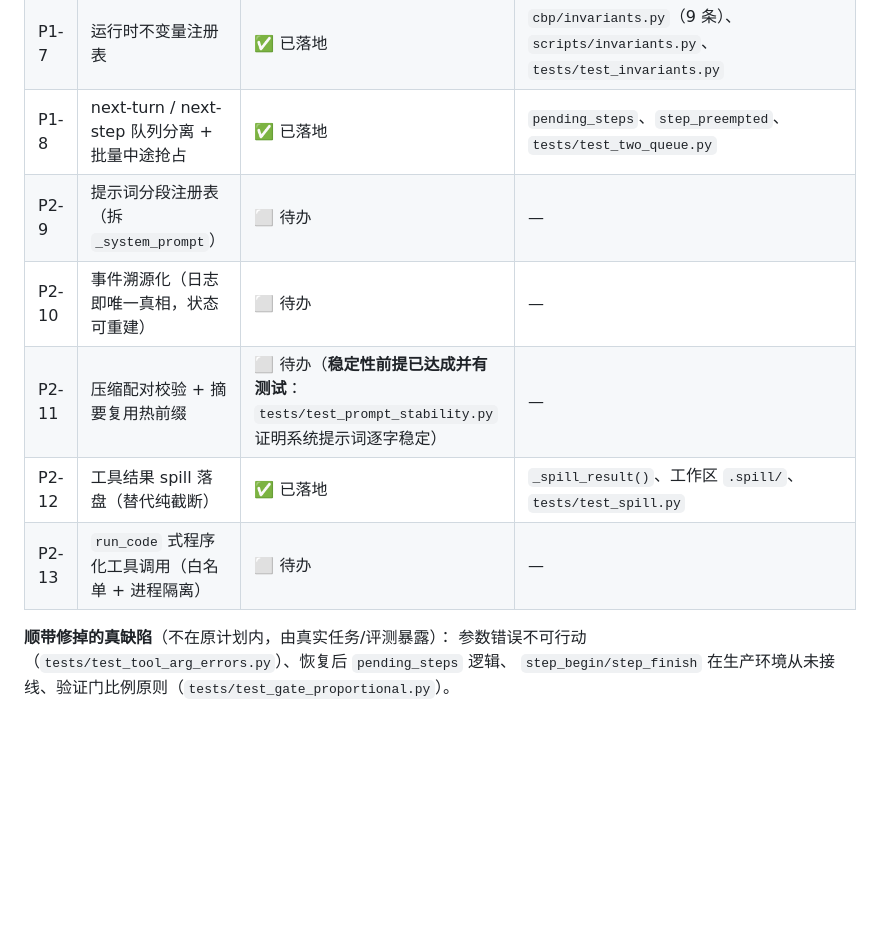
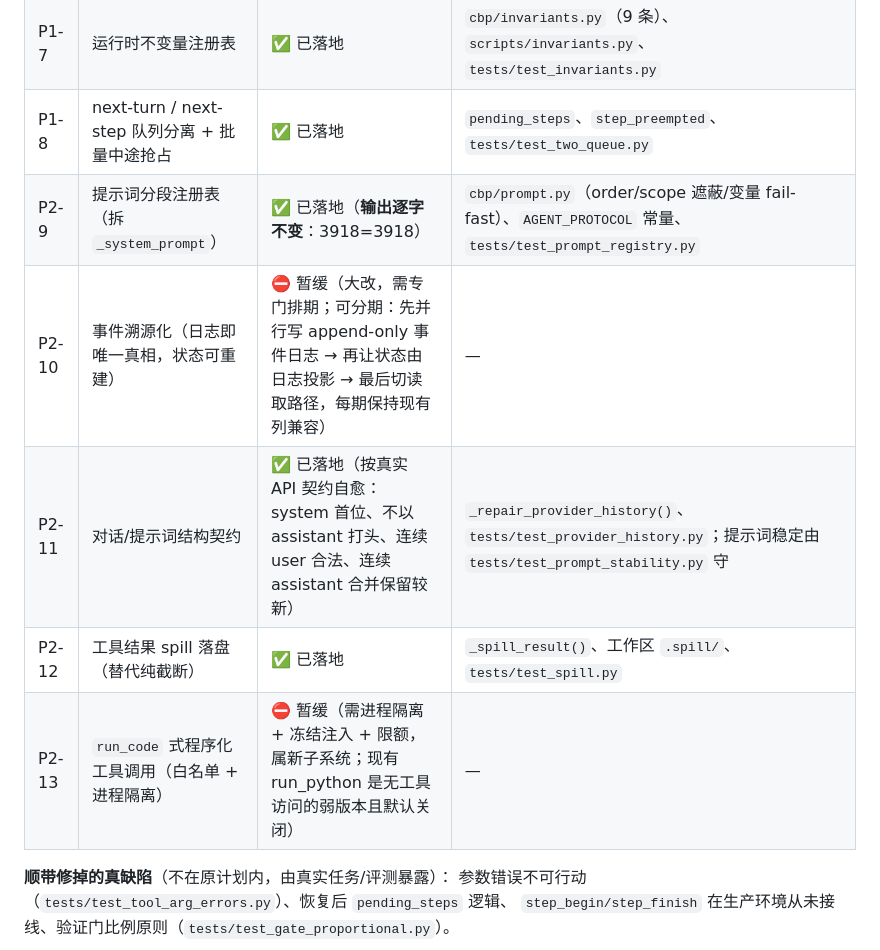
Before and after one commit to ogowoo/CopilotBridge_Agent, a Markdown page: docs/DSH-对比与借鉴.md, the part around the change. Rendered like a GitHub page; blank space fills up the shorter version.

Commit message:
docs: DSH 对齐清单状态更新（P2-9/P2-11 已落地，P2-10/P2-13 暂缓并给出分期路径）
- P2-9 提示词分段注册表：已落地，并注明"输出逐字不变（3918=3918）"这一关键证据。
- P2-11 重命名为"对话/提示词结构契约"：说明实际落地的是**按真实 API 契约**的历史自愈
  （system 首位、不以 assistant 打头、连续 user 合法、连续 assistant 合并保留较新），
  提示词稳定性另由 test_prompt_stability.py 守。
- P2-10（事件溯源）与 P2-13（run_code 进程隔离）标为暂缓，并写明可分期路径与原因，
  避免把"未做"含糊成"在做"。

本轮回归：提供商路径评测 7/7（报告 report-20261015-233435.json）。

```diff
--- a/docs/DSH-对比与借鉴.md
+++ b/docs/DSH-对比与借鉴.md
@@ -200,11 +200,11 @@ profile = bundle 顺序叠层。slot = 浏览器 UI 插槽；inspect provider =
 | P1-6 | 破坏性工具一次性审批（fail-closed、allowed-once） | ✅ 已落地 | `approvals` 表、`requires_approval()`、`approval_check` 回调、`/approvals` 路由、`tests/test_approval.py`（真机端到端未做：三类开关默认全关，需用户决策） |
 | P1-7 | 运行时不变量注册表 | ✅ 已落地 | `cbp/invariants.py`（9 条）、`scripts/invariants.py`、`tests/test_invariants.py` |
 | P1-8 | next-turn / next-step 队列分离 + 批量中途抢占 | ✅ 已落地 | `pending_steps`、`step_preempted`、`tests/test_two_queue.py` |
-| P2-9 | 提示词分段注册表（拆 `_system_prompt`） | ⬜ 待办 | — |
-| P2-10 | 事件溯源化（日志即唯一真相，状态可重建） | ⬜ 待办 | — |
-| P2-11 | 压缩配对校验 + 摘要复用热前缀 | ⬜ 待办（**稳定性前提已达成并有测试**：`tests/test_prompt_stability.py` 证明系统提示词逐字稳定） | — |
+| P2-9 | 提示词分段注册表（拆 `_system_prompt`） | ✅ 已落地（**输出逐字不变**：3918=3918） | `cbp/prompt.py`（order/scope 遮蔽/变量 fail-fast）、`AGENT_PROTOCOL` 常量、`tests/test_prompt_registry.py` |
+| P2-10 | 事件溯源化（日志即唯一真相，状态可重建） | ⛔ 暂缓（大改，需专门排期；可分期：先并行写 append-only 事件日志 → 再让状态由日志投影 → 最后切读取路径，每期保持现有列兼容） | — |
+| P2-11 | 对话/提示词结构契约 | ✅ 已落地（按真实 API 契约自愈：system 首位、不以 assistant 打头、连续 user 合法、连续 assistant 合并保留较新） | `_repair_provider_history()`、`tests/test_provider_history.py`；提示词稳定由 `tests/test_prompt_stability.py` 守 |
 | P2-12 | 工具结果 spill 落盘（替代纯截断） | ✅ 已落地 | `_spill_result()`、工作区 `.spill/`、`tests/test_spill.py` |
-| P2-13 | `run_code` 式程序化工具调用（白名单 + 进程隔离） | ⬜ 待办 | — |
+| P2-13 | `run_code` 式程序化工具调用（白名单 + 进程隔离） | ⛔ 暂缓（需进程隔离 + 冻结注入 + 限额，属新子系统；现有 run_python 是无工具访问的弱版本且默认关闭） | — |
 
 **顺带修掉的真缺陷**（不在原计划内，由真实任务/评测暴露）：
 参数错误不可行动（`tests/test_tool_arg_errors.py`）、恢复后 `pending_steps` 逻辑、
```
